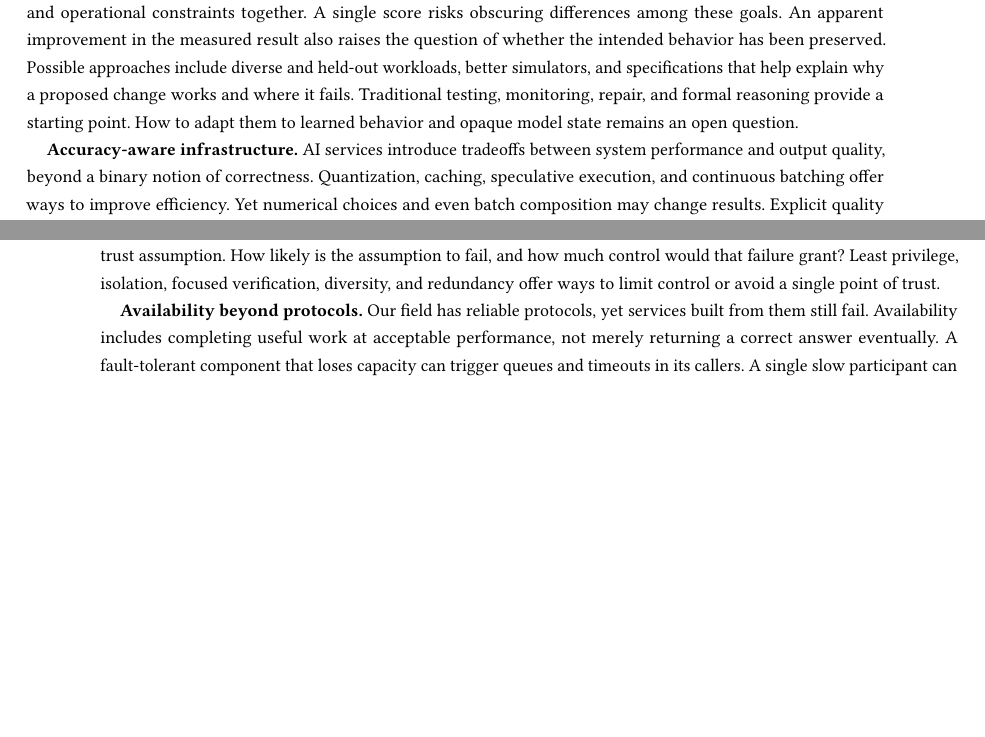
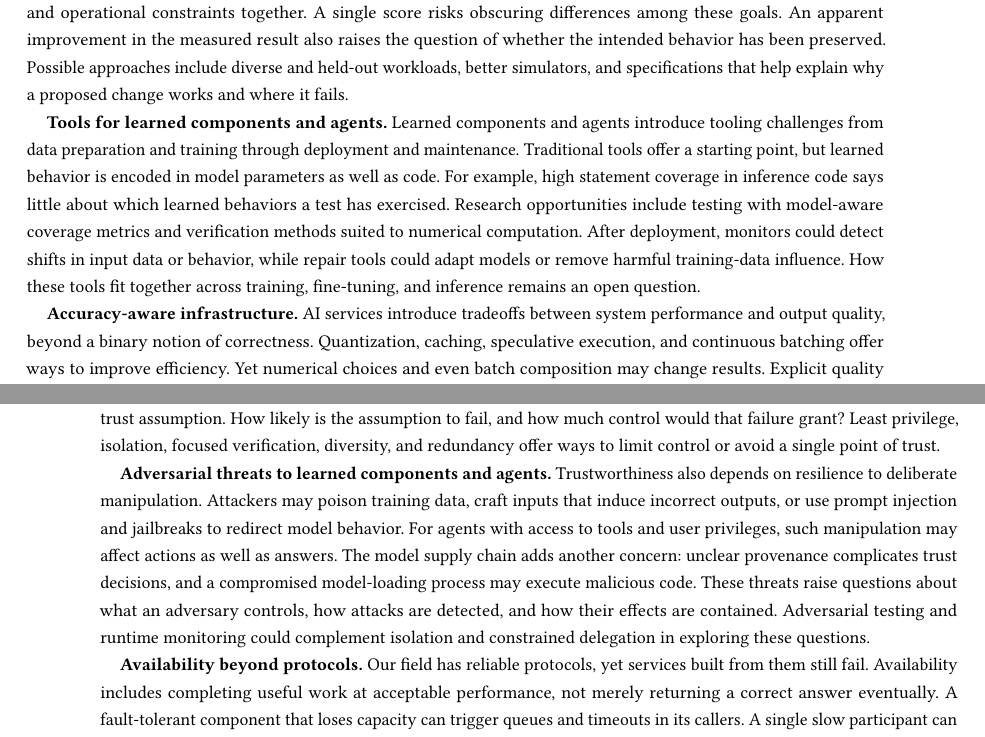
Before and after one commit to Ddnirvana/cacm-seoul-report, a LaTeX paper (seoul-report.tex): two parts of pages 3 and 4 of 7, joined at a grey line, cut so that both start at the same text, the shorter picture padded with empty space. Compiled offline with pdfLaTeX.

Commit message:
update with Junfeng's comments
Signed-off-by: Dong Du <dd_nirvana@sjtu.edu.cn>

```diff
--- a/seoul-report.tex
+++ b/seoul-report.tex
@@ -164,8 +168,14 @@ An apparent improvement in the measured result also raises the question of wheth
 %such as dropping work.
 Possible approaches include diverse and held-out workloads, better simulators,
 and specifications that help explain why a proposed change works and where it fails.
-Traditional testing, monitoring, repair, and formal reasoning provide a starting point.
-How to adapt them to learned behavior and opaque model state remains an open question.
+
+\textbf{Tools for learned components and agents.}
+Learned components and agents introduce tooling challenges from data preparation and training through deployment and maintenance.
+Traditional tools offer a starting point, but learned behavior is encoded in model parameters as well as code.
+For example, high statement coverage in inference code says little about which learned behaviors a test has exercised.
+Research opportunities include testing with model-aware coverage metrics and verification methods suited to numerical computation.
+After deployment, monitors could detect shifts in input data or behavior, while repair tools could adapt models or remove harmful training-data influence.
+How these tools fit together across training, fine-tuning, and inference remains an open question.
 
 \textbf{Accuracy-aware infrastructure.} AI services introduce tradeoffs between system performance and output quality, beyond a binary notion of correctness.
 Quantization, caching, speculative execution, and continuous batching offer ways to improve efficiency.
@@ -210,6 +220,14 @@ An explicit trust model identifies which components a system assumes to be trust
 Risk analysis complements that model by examining the consequences of each trust assumption.
 How likely is the assumption to fail, and how much control would that failure grant?
 Least privilege, isolation, focused verification, diversity, and redundancy offer ways to limit control or avoid a single point of trust.
+
+\textbf{Adversarial threats to learned components and agents.}
+Trustworthiness also depends on resilience to deliberate manipulation.
+Attackers may poison training data, craft inputs that induce incorrect outputs, or use prompt injection and jailbreaks to redirect model behavior.
+For agents with access to tools and user privileges, such manipulation may affect actions as well as answers.
+The model supply chain adds another concern: unclear provenance complicates trust decisions, and a compromised model-loading process may execute malicious code.
+These threats raise questions about what an adversary controls, how attacks are detected, and how their effects are contained.
+Adversarial testing and runtime monitoring could complement isolation and constrained delegation in exploring these questions.
 
 \textbf{Availability beyond protocols.}
 Our field has reliable protocols, yet services built from them still fail.
```
Also changed, not shown: seoul-report.pdf, seoul-report.tex (4 more changed lines).
